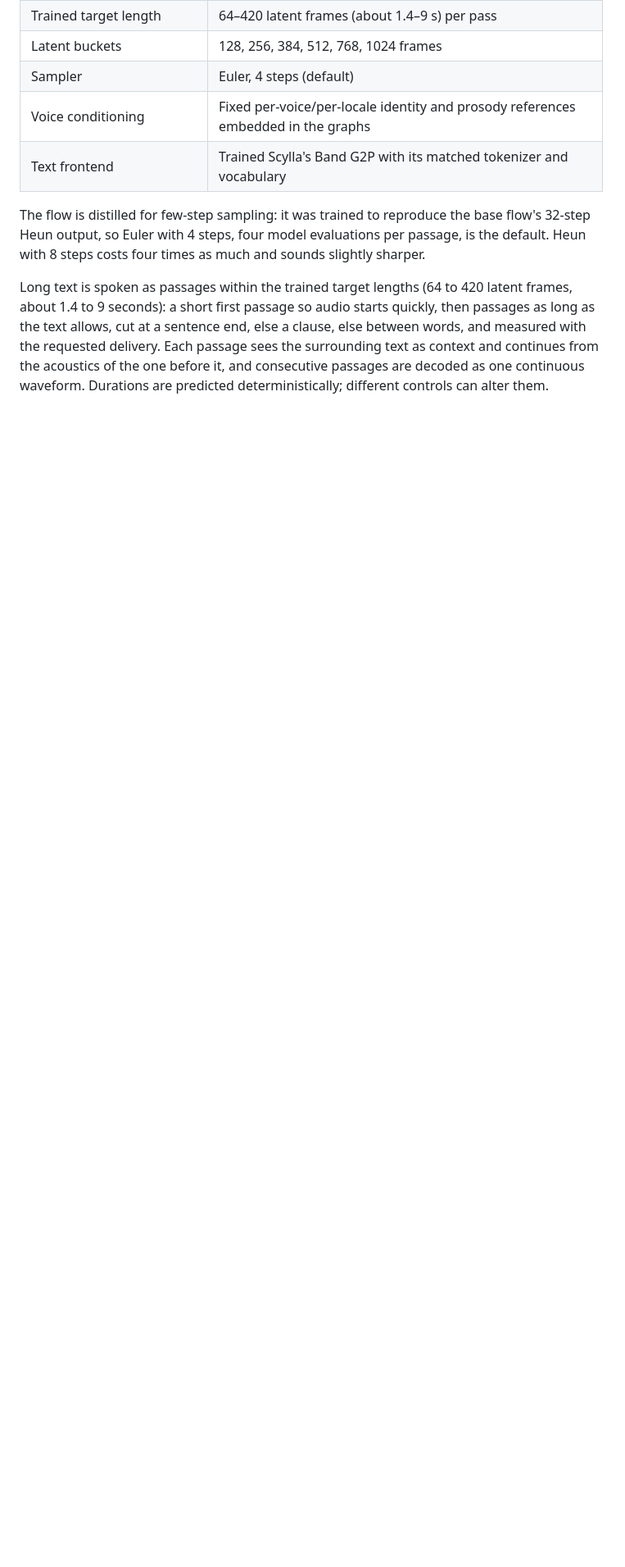
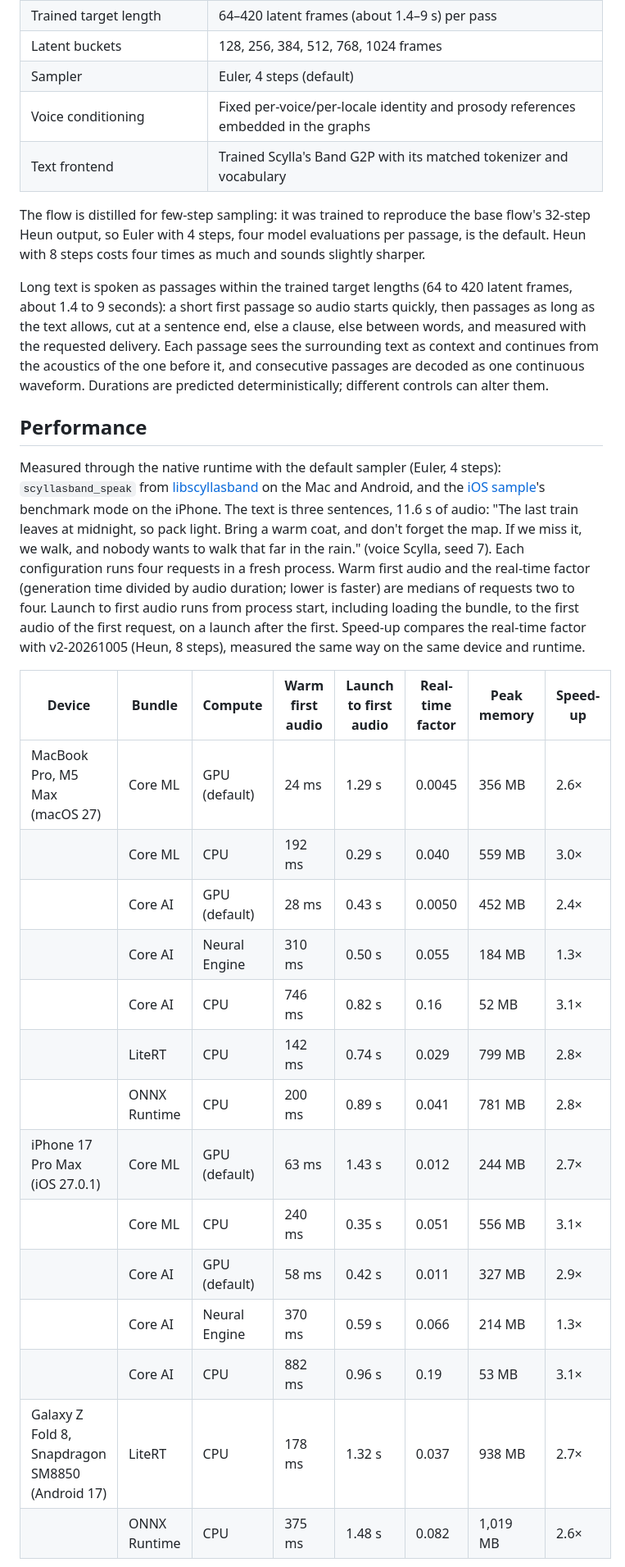
Before and after one commit to lowkeytea/scyllasband, a Markdown page: MODEL_CARD.md, the part around one of its changes. Shown at 82% size. GitHub-like rendering; blank space fills up the shorter version.

Commit message:
Add performance measurements for v2-20261006 to the model card
Warm first audio, launch to first audio, real-time factor and peak memory
for every bundle and compute unit on a MacBook Pro (M5 Max), an iPhone 17
Pro Max and a Galaxy Z Fold 8, through the native runtime with the default
Euler 4 sampler, with the speed-up over v2-20261005 (Heun 8) measured the
same way. Notes cover first-launch cost (Core AI specialization, Core ML
loading), the Neural Engine placement and how memory is counted. The ONNX
bundle's size is listed.

```diff
--- a/MODEL_CARD.md
+++ b/MODEL_CARD.md
@@ -81,3 +81,24 @@ The flow is distilled for few-step sampling: it was trained to reproduce the bas
 
 Long text is spoken as passages within the trained target lengths (64 to 420 latent frames, about 1.4 to 9 seconds): a short first passage so audio starts quickly, then passages as long as the text allows, cut at a sentence end, else a clause, else between words, and measured with the requested delivery. Each passage sees the surrounding text as context and continues from the acoustics of the one before it, and consecutive passages are decoded as one continuous waveform. Durations are predicted deterministically; different controls can alter them.
 
+## Performance
+
+Measured through the native runtime with the default sampler (Euler, 4 steps): `scyllasband_speak` from [libscyllasband](https://github.com/lowkeytea/scyllasband/tree/main/libscyllasband) on the Mac and Android, and the [iOS sample](https://github.com/lowkeytea/scyllasband/tree/main/examples/ios)'s benchmark mode on the iPhone. The text is three sentences, 11.6 s of audio: "The last train leaves at midnight, so pack light. Bring a warm coat, and don't forget the map. If we miss it, we walk, and nobody wants to walk that far in the rain." (voice Scylla, seed 7). Each configuration runs four requests in a fresh process. Warm first audio and the real-time factor (generation time divided by audio duration; lower is faster) are medians of requests two to four. Launch to first audio runs from process start, including loading the bundle, to the first audio of the first request, on a launch after the first. Speed-up compares the real-time factor with v2-20261005 (Heun, 8 steps), measured the same way on the same device and runtime.
+
+| Device | Bundle | Compute | Warm first audio | Launch to first audio | Real-time factor | Peak memory | Speed-up |
+| --- | --- | --- | --- | --- | --- | --- | --- |
+| MacBook Pro, M5 Max (macOS 27) | Core ML | GPU (default) | 24 ms | 1.29 s | 0.0045 | 356 MB | 2.6× |
+| | Core ML | CPU | 192 ms | 0.29 s | 0.040 | 559 MB | 3.0× |
+| | Core AI | GPU (default) | 28 ms | 0.43 s | 0.0050 | 452 MB | 2.4× |
+| | Core AI | Neural Engine | 310 ms | 0.50 s | 0.055 | 184 MB | 1.3× |
+| | Core AI | CPU | 746 ms | 0.82 s | 0.16 | 52 MB | 3.1× |
+| | LiteRT | CPU | 142 ms | 0.74 s | 0.029 | 799 MB | 2.8× |
+| | ONNX Runtime | CPU | 200 ms | 0.89 s | 0.041 | 781 MB | 2.8× |
+| iPhone 17 Pro Max (iOS 27.0.1) | Core ML | GPU (default) | 63 ms | 1.43 s | 0.012 | 244 MB | 2.7× |
+| | Core ML | CPU | 240 ms | 0.35 s | 0.051 | 556 MB | 3.1× |
+| | Core AI | GPU (default) | 58 ms | 0.42 s | 0.011 | 327 MB | 2.9× |
+| | Core AI | Neural Engine | 370 ms | 0.59 s | 0.066 | 214 MB | 1.3× |
+| | Core AI | CPU | 882 ms | 0.96 s | 0.19 | 53 MB | 3.1× |
+| Galaxy Z Fold 8, Snapdragon SM8850 (Android 17) | LiteRT | CPU | 178 ms | 1.32 s | 0.037 | 938 MB | 2.7× |
+| | ONNX Runtime | CPU | 375 ms | 1.48 s | 0.082 | 1,019 MB | 2.6× |
+
```
Also changed, not shown: other parts of MODEL_CARD.md (+6 -1 lines).
